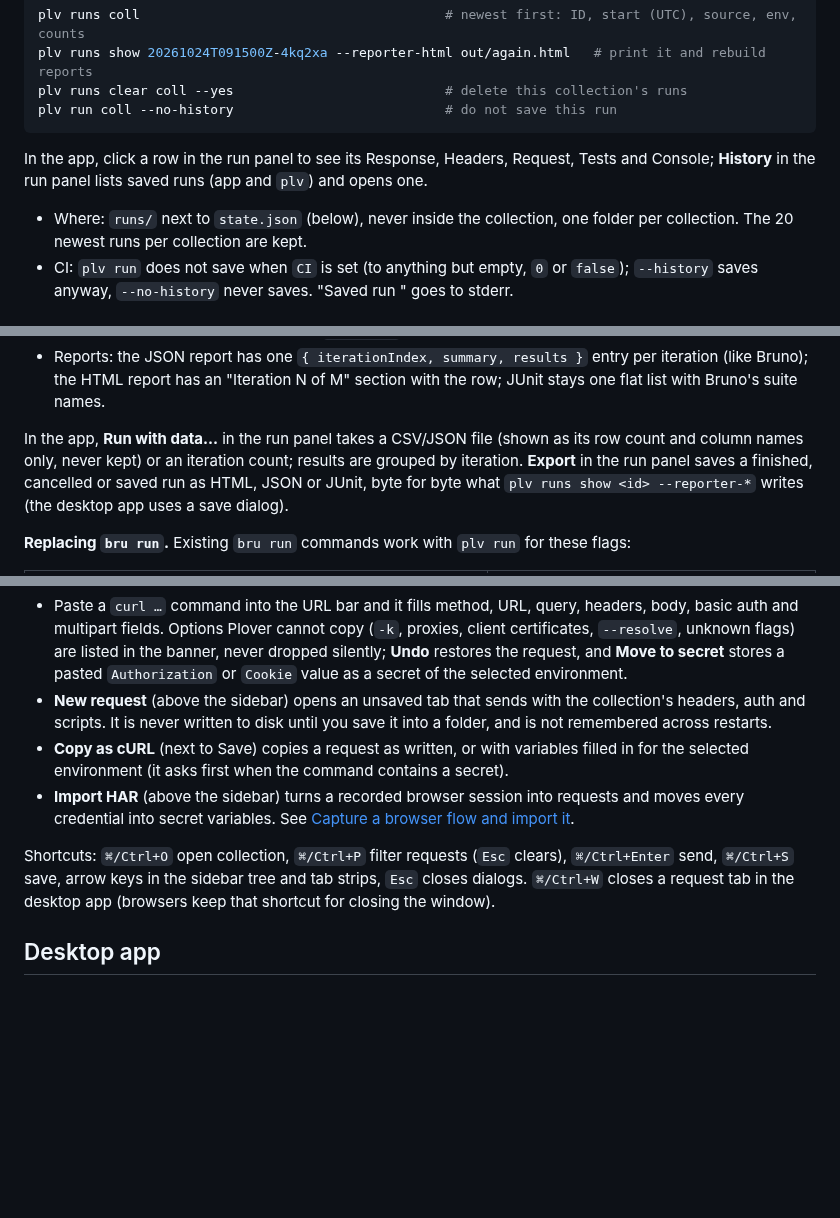
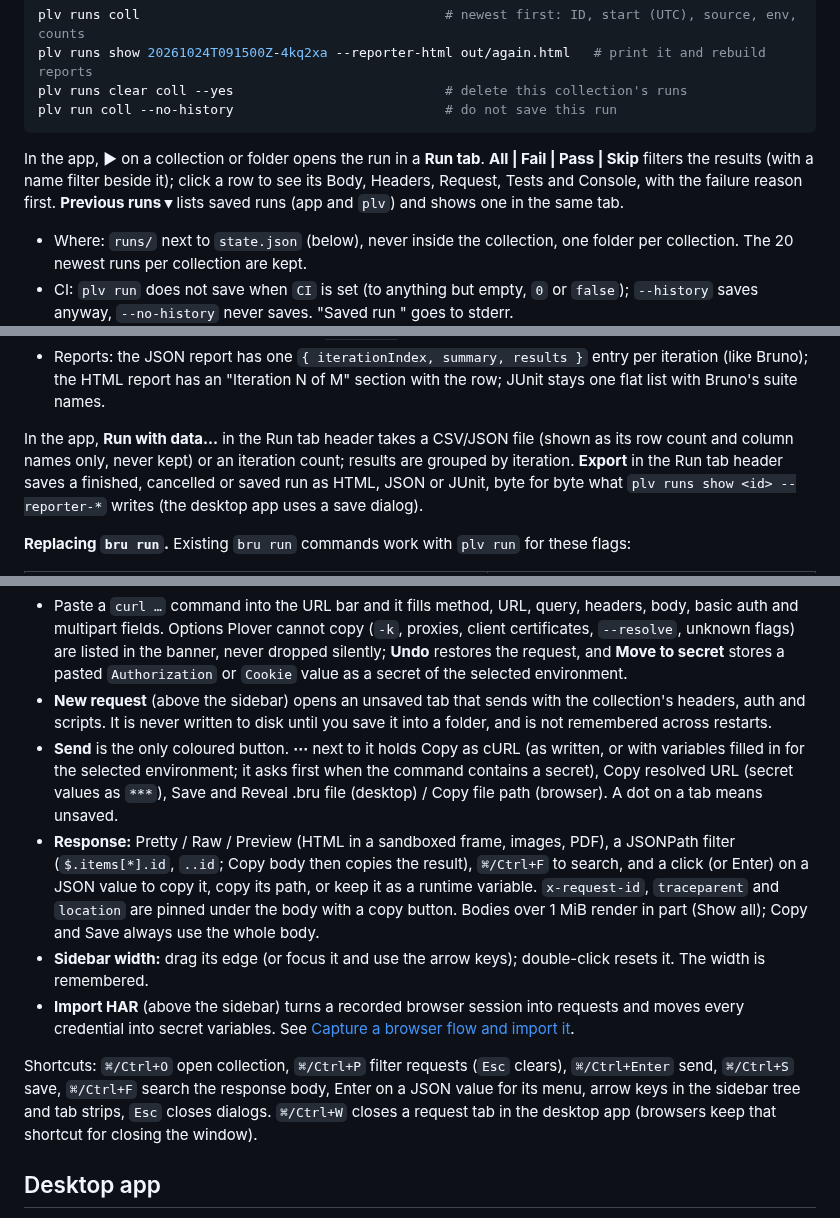
Before and after one commit to tien-le-mesoneer/Plover, a Markdown page: README.md, 3 parts joined by grey strips. Drawn GitHub-style; blank space fills up the shorter version.

````diff
--- a/README.md
+++ b/README.md
@@ -75,8 +79,10 @@ plv runs clear coll --yes                           # delete this collection's r
 plv run coll --no-history                           # do not save this run
 ```
 
-In the app, click a row in the run panel to see its Response, Headers, Request, Tests
-and Console; **History** in the run panel lists saved runs (app and `plv`) and opens one.
+In the app, ▶ on a collection or folder opens the run in a **Run tab**. **All | Fail |
+Pass | Skip** filters the results (with a name filter beside it); click a row to see its
+Body, Headers, Request, Tests and Console, with the failure reason first. **Previous
+runs ▾** lists saved runs (app and `plv`) and shows one in the same tab.
 
 - Where: `runs/` next to `state.json` (below), never inside the collection, one folder
   per collection. The 20 newest runs per collection are kept.
@@ -129,9 +135,9 @@ plv run coll --env local --iteration-count 5           # five times, no file
   iteration (like Bruno); the HTML report has an "Iteration N of M" section with the
   row; JUnit stays one flat list with Bruno's suite names.
 
-In the app, **Run with data…** in the run panel takes a CSV/JSON file (shown as its row
+In the app, **Run with data…** in the Run tab header takes a CSV/JSON file (shown as its row
 count and column names only, never kept) or an iteration count; results are grouped by
-iteration. **Export** in the run panel saves a finished, cancelled or saved run as
+iteration. **Export** in the Run tab header saves a finished, cancelled or saved run as
 HTML, JSON or JUnit, byte for byte what `plv runs show <id> --reporter-*` writes (the
 desktop app uses a save dialog).
 
@@ -167,14 +173,25 @@ never secrets. `plv run` reads and writes only its `runs/` folder.
 - **New request** (above the sidebar) opens an unsaved tab that sends with the
   collection's headers, auth and scripts. It is never written to disk until you save it
   into a folder, and is not remembered across restarts.
-- **Copy as cURL** (next to Save) copies a request as written, or with variables filled
-  in for the selected environment (it asks first when the command contains a secret).
+- **Send** is the only coloured button. **⋯** next to it holds Copy as cURL (as written,
+  or with variables filled in for the selected environment; it asks first when the
+  command contains a secret), Copy resolved URL (secret values as `***`), Save and
+  Reveal .bru file (desktop) / Copy file path (browser). A dot on a tab means unsaved.
+- **Response:** Pretty / Raw / Preview (HTML in a sandboxed frame, images, PDF), a
+  JSONPath filter (`$.items[*].id`, `..id`; Copy body then copies the result), `⌘/Ctrl+F`
+  to search, and a click (or Enter) on a JSON value to copy it, copy its path, or keep
+  it as a runtime variable. `x-request-id`, `traceparent` and `location` are pinned
+  under the body with a copy button. Bodies over 1 MiB render in part (Show all);
+  Copy and Save always use the whole body.
+- **Sidebar width:** drag its edge (or focus it and use the arrow keys); double-click
+  resets it. The width is remembered.
 - **Import HAR** (above the sidebar) turns a recorded browser session into requests and
   moves every credential into secret variables. See
   [Capture a browser flow and import it](docs/capture-with-claude.md).
 
 Shortcuts: `⌘/Ctrl+O` open collection, `⌘/Ctrl+P` filter requests (`Esc` clears),
-`⌘/Ctrl+Enter` send, `⌘/Ctrl+S` save, arrow keys in the sidebar tree and tab strips,
+`⌘/Ctrl+Enter` send, `⌘/Ctrl+S` save, `⌘/Ctrl+F` search the response body, Enter on a
+JSON value for its menu, arrow keys in the sidebar tree and tab strips,
 `Esc` closes dialogs. `⌘/Ctrl+W` closes a request tab in the desktop app (browsers
 keep that shortcut for closing the window).
 
````
Also changed, not shown: other parts of README.md (+5 -1 lines), docs/ui-style-report.md (added, +62 -0 lines), docs/ui-ux-review.md (+2 -0 lines), docs/screenshots/request-dark.png, docs/screenshots/run-fail-dark.png (added), docs/screenshots/run-light.png, docs/screenshots/script-dark.png, docs/screenshots/tests-dark.png, docs/screenshots/value-menu-light.png (added), 1 other file.
